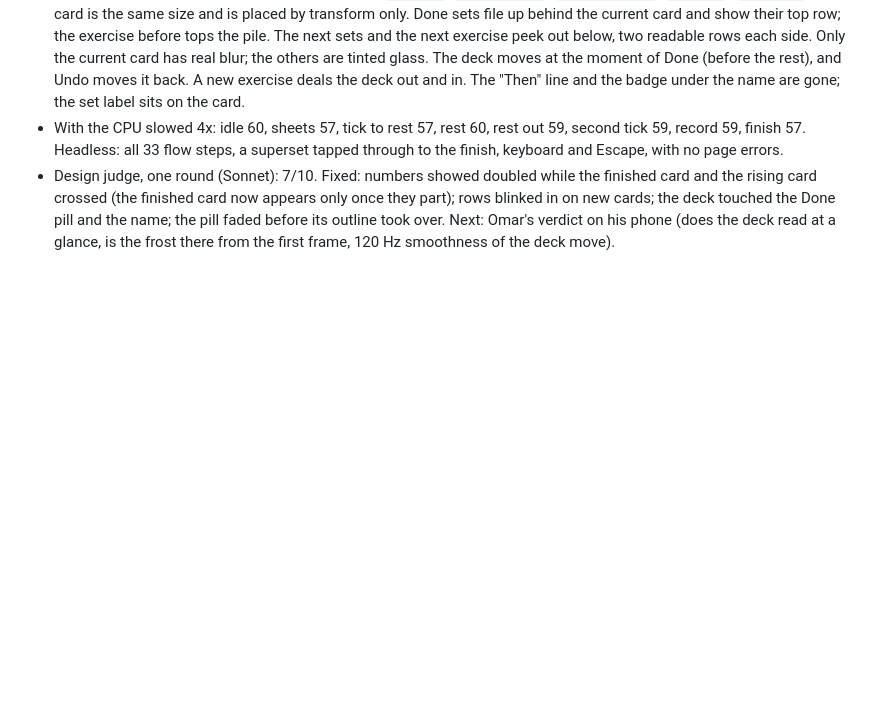
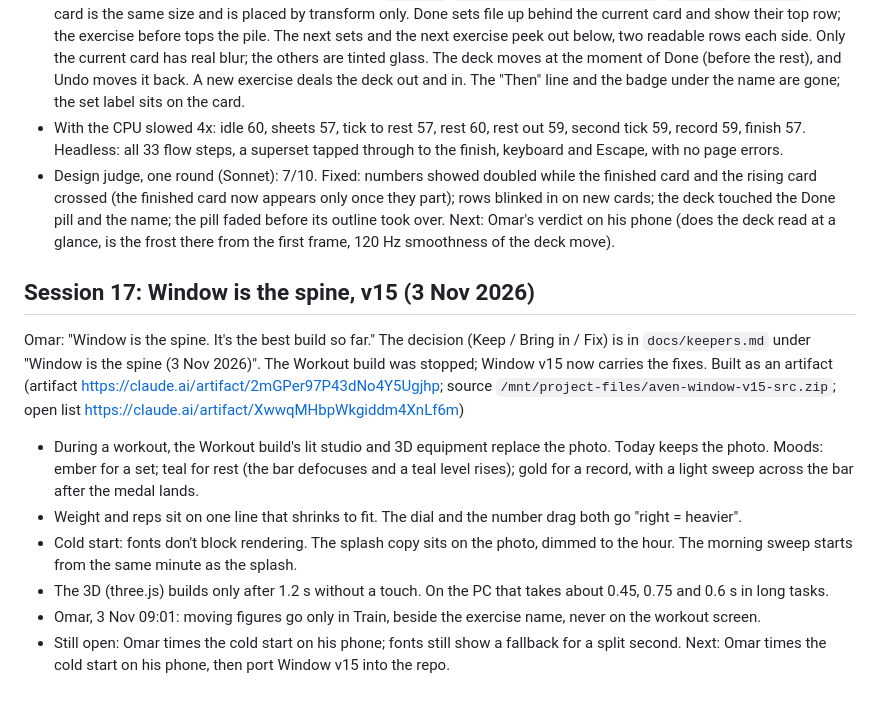
Before and after one commit to omaralawi1000-netizen/Overall-fitness-, a Markdown page: docs/PROGRESS.md, the part around the change. GitHub-like rendering; blank space fills up the shorter version.

```diff
--- a/docs/PROGRESS.md
+++ b/docs/PROGRESS.md
@@ -282,3 +282,14 @@ Omar: "when the pop-ups appear, they're transparent, then transform to frosted g
 - With the CPU slowed 4x: idle 60, sheets 57, tick to rest 57, rest 60, rest out 59, second tick 59, record 59, finish 57. Headless: all 33 flow steps, a superset tapped through to the finish, keyboard and Escape, with no page errors.
 - Design judge, one round (Sonnet): 7/10. Fixed: numbers showed doubled while the finished card and the rising card crossed (the finished card now appears only once they part); rows blinked in on new cards; the deck touched the Done pill and the name; the pill faded before its outline took over.
 Next: Omar's verdict on his phone (does the deck read at a glance, is the frost there from the first frame, 120 Hz smoothness of the deck move).
+
+## Session 17: Window is the spine, v15 (3 Nov 2026)
+Omar: "Window is the spine. It's the best build so far." The decision (Keep / Bring in / Fix) is in `docs/keepers.md` under "Window is the spine (3 Nov 2026)". The Workout build was stopped; Window v15 now carries the fixes.
+Built as an artifact (artifact https://claude.ai/artifact/2mGPer97P43dNo4Y5Ugjhp; source `/mnt/project-files/aven-window-v15-src.zip`; open list https://claude.ai/artifact/XwwqMHbpWkgiddm4XnLf6m)
+- During a workout, the Workout build's lit studio and 3D equipment replace the photo. Today keeps the photo. Moods: ember for a set; teal for rest (the bar defocuses and a teal level rises); gold for a record, with a light sweep across the bar after the medal lands.
+- Weight and reps sit on one line that shrinks to fit. The dial and the number drag both go "right = heavier".
+- Cold start: fonts don't block rendering. The splash copy sits on the photo, dimmed to the hour. The morning sweep starts from the same minute as the splash.
+- The 3D (three.js) builds only after 1.2 s without a touch. On the PC that takes about 0.45, 0.75 and 0.6 s in long tasks.
+- Omar, 3 Nov 09:01: moving figures go only in Train, beside the exercise name, never on the workout screen.
+- Still open: Omar times the cold start on his phone; fonts still show a fallback for a split second.
+Next: Omar times the cold start on his phone, then port Window v15 into the repo.
```
Also changed, not shown: docs/keepers.md (+8 -0 lines).
